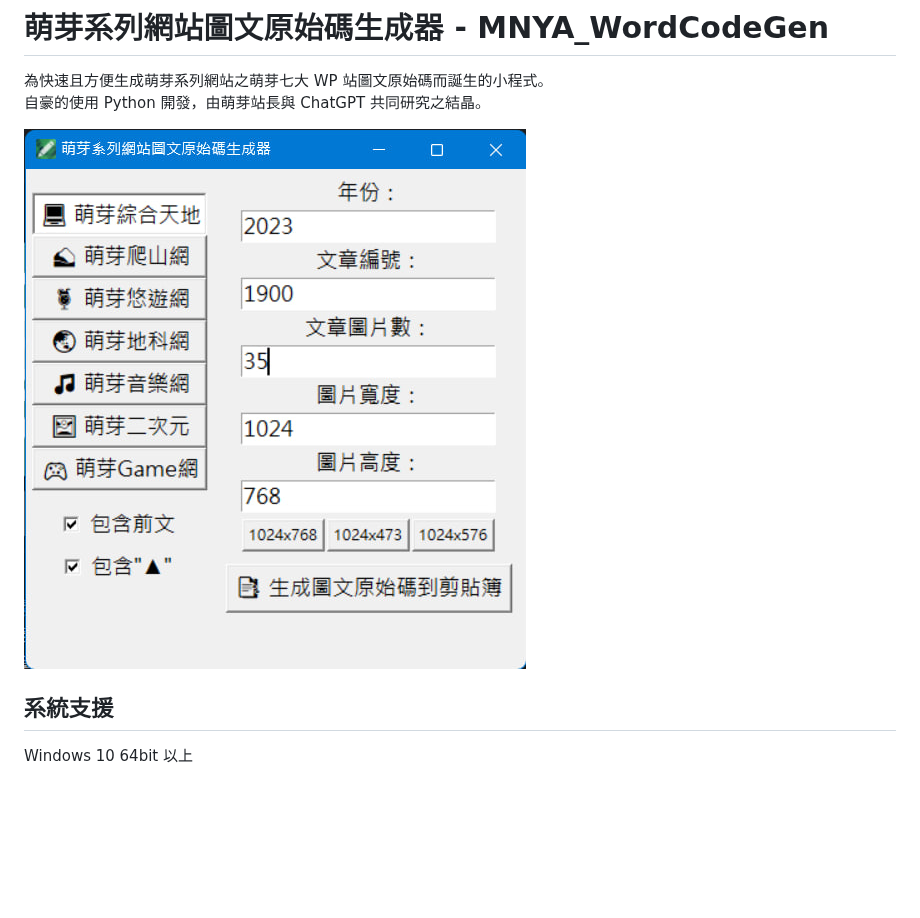
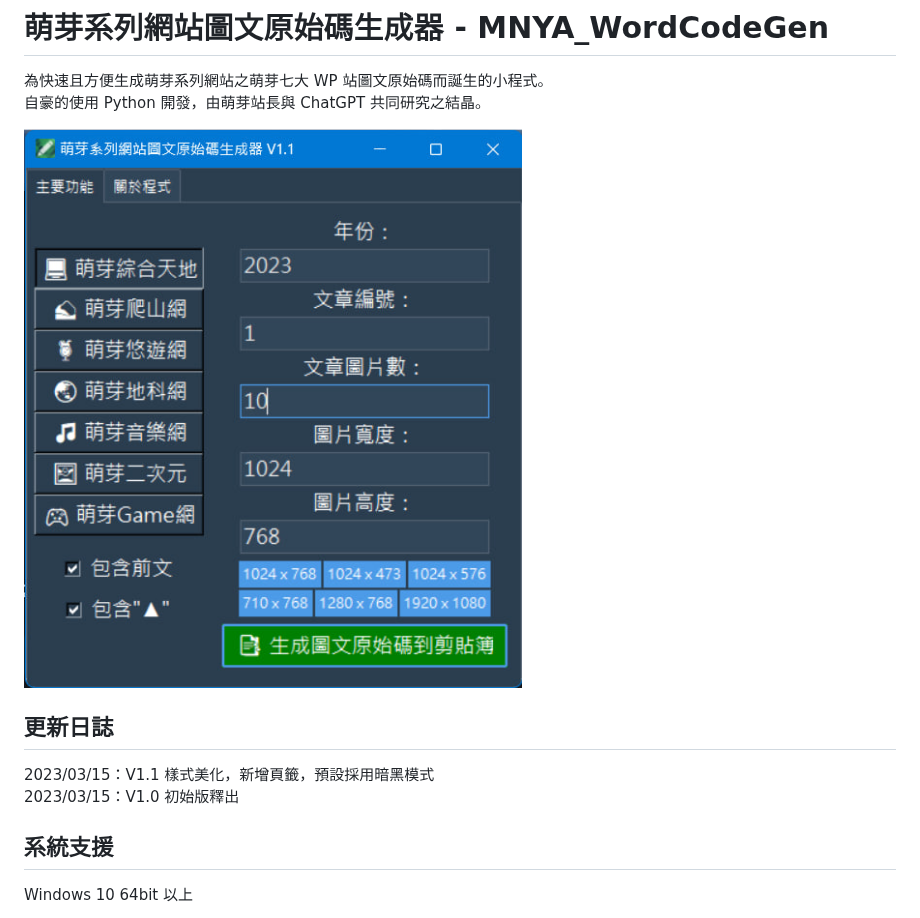
Before and after one commit to qwe987299/MNYA_WordCodeGen, a Markdown page: README.md, the part around one of its changes. GitHub-like rendering; pictures changed too: screenshot_V1.1.jpg (added); blank space fills up the shorter version.

```diff
--- a/README.md
+++ b/README.md
@@ -3,7 +3,12 @@
 為快速且方便生成萌芽系列網站之萌芽七大 WP 站圖文原始碼而誕生的小程式。<br>
 自豪的使用 Python 開發，由萌芽站長與 ChatGPT 共同研究之結晶。
 
-![GUI截圖](screenshot.jpg)
+![V1.1 GUI截圖](screenshot_V1.1.jpg)
+
+## 更新日誌
+
+2023/03/15：V1.1 樣式美化，新增頁籤，預設採用暗黑模式<br>
+2023/03/15：V1.0 初始版釋出<br>
 
 ## 系統支援
 
```
Also changed, not shown: other parts of README.md (+6 -0 lines), screenshot_V1.jpg (renamed from screenshot.jpg), 1 other file.
